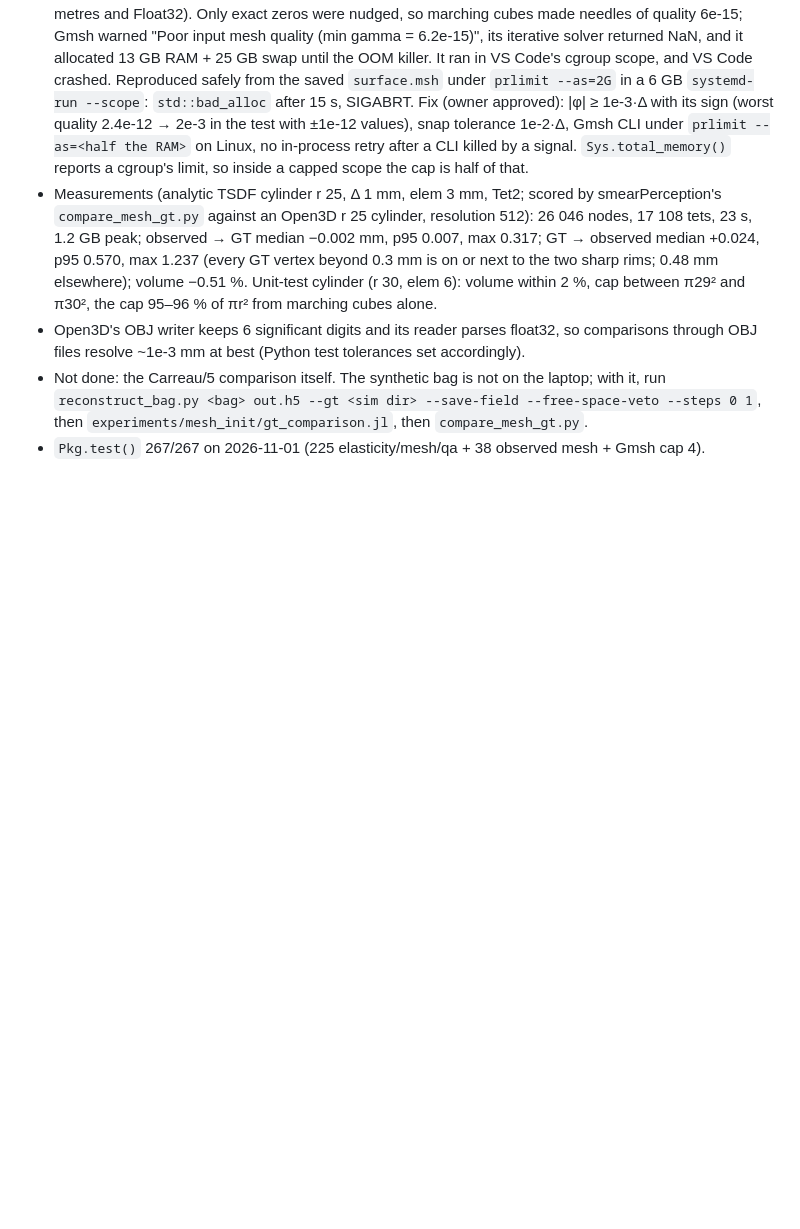
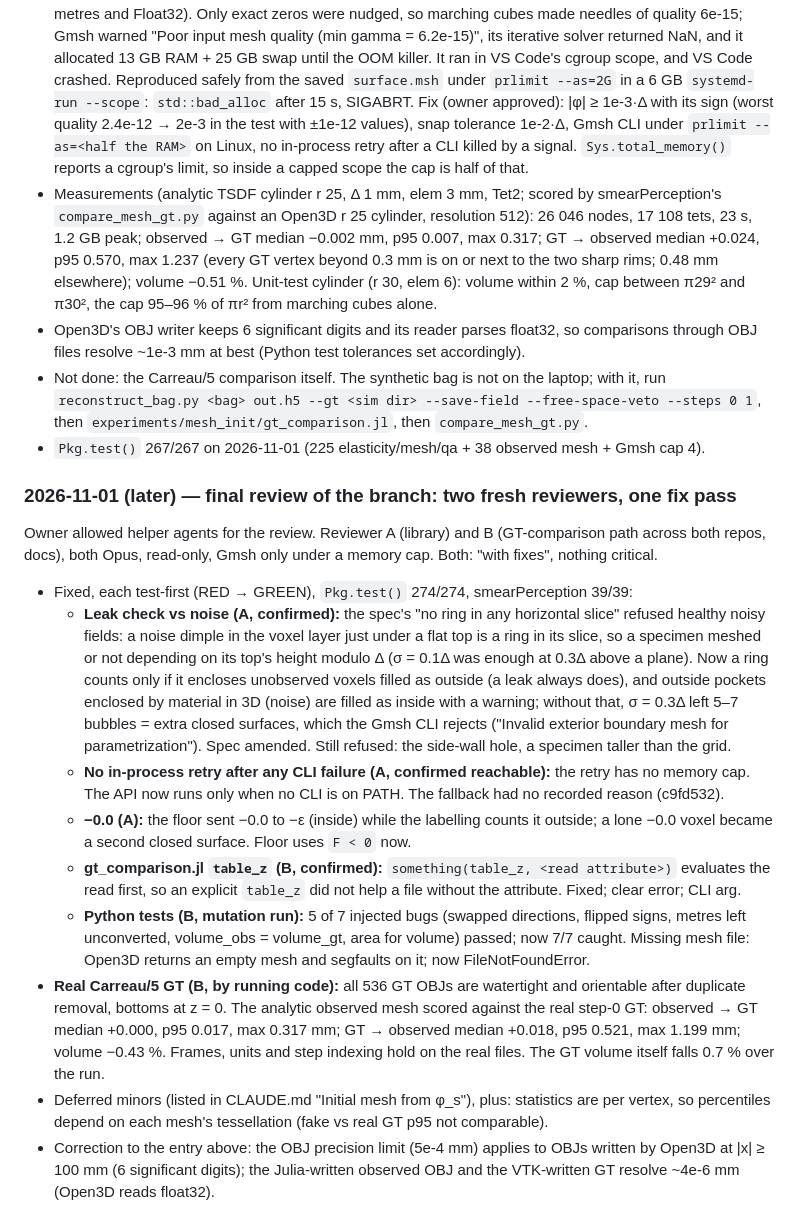
Before and after one commit to soshalaw/smearFEM.jl, a Markdown page: claud_docs/memory.md, the part around the change. GitHub-like rendering; blank space fills up the shorter version.

Commit message:
[DOCS] Initial mesh from phi_s: final review, fixes and deferred minors; spec amended (leak rule, pockets)

```diff
--- a/claud_docs/memory.md
+++ b/claud_docs/memory.md
@@ -1992,3 +1992,34 @@ f1c8cd9 in smearPerception, all local until the owner reviews.
   `reconstruct_bag.py <bag> out.h5 --gt <sim dir> --save-field --free-space-veto --steps 0 1`, then
   `experiments/mesh_init/gt_comparison.jl`, then `compare_mesh_gt.py`.
 - `Pkg.test()` 267/267 on 2026-11-01 (225 elasticity/mesh/qa + 38 observed mesh + Gmsh cap 4).
+
+### 2026-11-01 (later) — final review of the branch: two fresh reviewers, one fix pass
+
+Owner allowed helper agents for the review. Reviewer A (library) and B (GT-comparison path across both
+repos, docs), both Opus, read-only, Gmsh only under a memory cap. Both: "with fixes", nothing critical.
+- Fixed, each test-first (RED → GREEN), `Pkg.test()` 274/274, smearPerception 39/39:
+  - **Leak check vs noise (A, confirmed):** the spec's "no ring in any horizontal slice" refused healthy noisy
+    fields: a noise dimple in the voxel layer just under a flat top is a ring in its slice, so a specimen
+    meshed or not depending on its top's height modulo Δ (σ = 0.1Δ was enough at 0.3Δ above a plane). Now a
+    ring counts only if it encloses unobserved voxels filled as outside (a leak always does), and outside
+    pockets enclosed by material in 3D (noise) are filled as inside with a warning; without that, σ = 0.3Δ
+    left 5–7 bubbles = extra closed surfaces, which the Gmsh CLI rejects ("Invalid exterior boundary mesh
+    for parametrization"). Spec amended. Still refused: the side-wall hole, a specimen taller than the grid.
+  - **No in-process retry after any CLI failure (A, confirmed reachable):** the retry has no memory cap.
+    The API now runs only when no CLI is on PATH. The fallback had no recorded reason (c9fd532).
+  - **−0.0 (A):** the floor sent −0.0 to −ε (inside) while the labelling counts it outside; a lone −0.0
+    voxel became a second closed surface. Floor uses `F < 0` now.
+  - **gt_comparison.jl `table_z` (B, confirmed):** `something(table_z, <read attribute>)` evaluates the read
+    first, so an explicit `table_z` did not help a file without the attribute. Fixed; clear error; CLI arg.
+  - **Python tests (B, mutation run):** 5 of 7 injected bugs (swapped directions, flipped signs, metres left
+    unconverted, volume_obs = volume_gt, area for volume) passed; now 7/7 caught. Missing mesh file: Open3D
+    returns an empty mesh and segfaults on it; now FileNotFoundError.
+- **Real Carreau/5 GT (B, by running code):** all 536 GT OBJs are watertight and orientable after duplicate
+  removal, bottoms at z = 0. The analytic observed mesh scored against the real step-0 GT: observed → GT
+  median +0.000, p95 0.017, max 0.317 mm; GT → observed median +0.018, p95 0.521, max 1.199 mm; volume
+  −0.43 %. Frames, units and step indexing hold on the real files. The GT volume itself falls 0.7 % over the run.
+- Deferred minors (listed in CLAUDE.md "Initial mesh from φ_s"), plus: statistics are per vertex, so
+  percentiles depend on each mesh's tessellation (fake vs real GT p95 not comparable).
+- Correction to the entry above: the OBJ precision limit (5e-4 mm) applies to OBJs written by Open3D at
+  |x| ≥ 100 mm (6 significant digits); the Julia-written observed OBJ and the VTK-written GT resolve ~4e-6 mm
+  (Open3D reads float32).
```
Also changed, not shown: claud_docs/CLAUDE.md (+21 -9 lines), claud_docs/specs/2026-10-30-mesh-from-field-design.md (+9 -0 lines).
